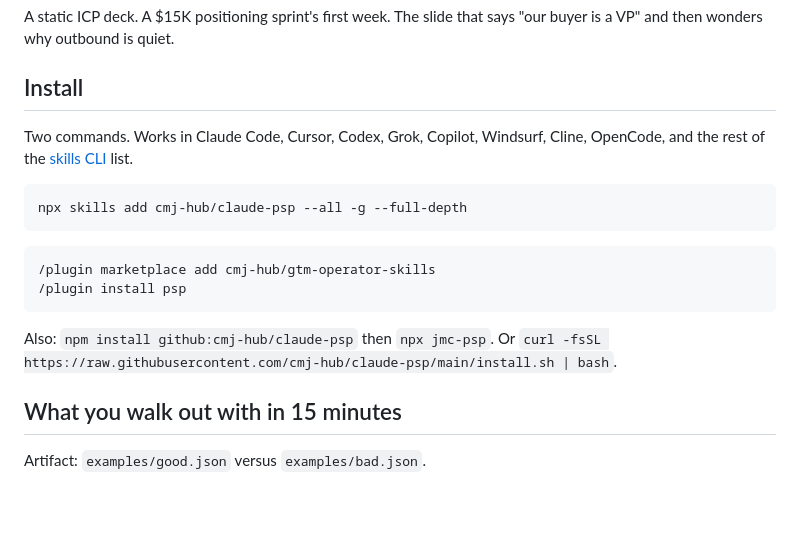
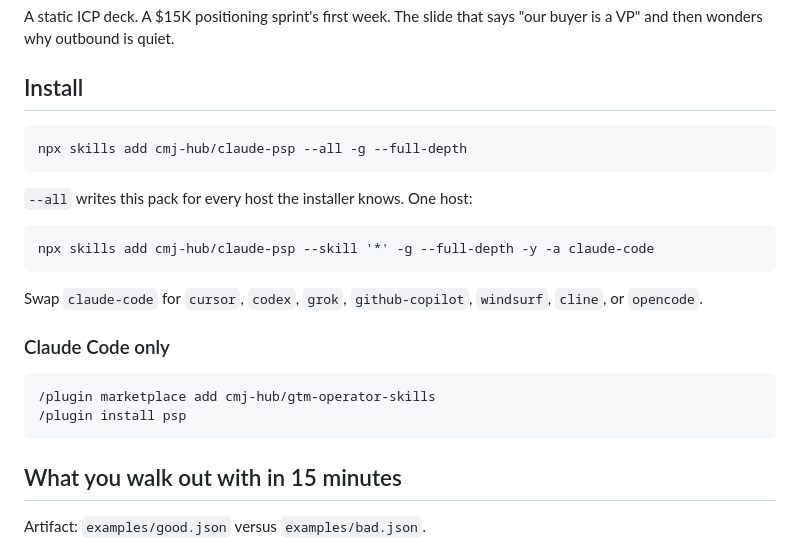
Before and after one commit to cmj-hub/claude-psp, a Markdown page: README.md, the part around one of its changes. Rendered like a GitHub page; blank space fills up the shorter version.

````diff
--- a/README.md
+++ b/README.md
@@ -35,18 +28,24 @@ A static ICP deck. A $15K positioning sprint's first week. The slide that says "
 
 ## Install
 
-Two commands. Works in Claude Code, Cursor, Codex, Grok, Copilot, Windsurf, Cline, OpenCode, and the rest of the [skills CLI](https://skills.sh) list.
-
 ```bash
 npx skills add cmj-hub/claude-psp --all -g --full-depth
 ```
+
+`--all` writes this pack for every host the installer knows. One host:
+
+```bash
+npx skills add cmj-hub/claude-psp --skill '*' -g --full-depth -y -a claude-code
+```
+
+Swap `claude-code` for `cursor`, `codex`, `grok`, `github-copilot`, `windsurf`, `cline`, or `opencode`.
+
+### Claude Code only
 
 ```text
 /plugin marketplace add cmj-hub/gtm-operator-skills
 /plugin install psp
 ```
-
-Also: `npm install github:cmj-hub/claude-psp` then `npx jmc-psp`. Or `curl -fsSL https://raw.githubusercontent.com/cmj-hub/claude-psp/main/install.sh | bash`.
 
 ## What you walk out with in 15 minutes
 
````
Also changed, not shown: other parts of README.md (+4 -28 lines), assets/lockup.png (added), assets/social-lockup.png (added).
